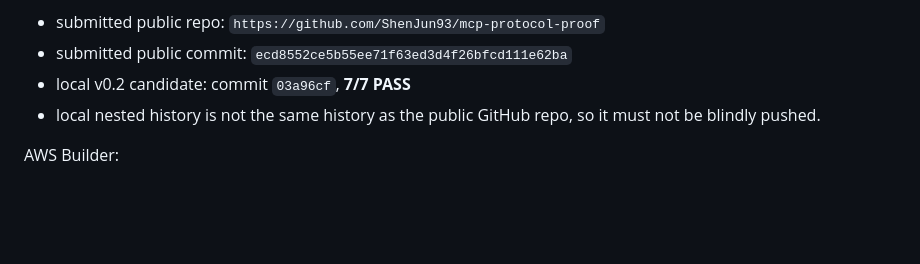
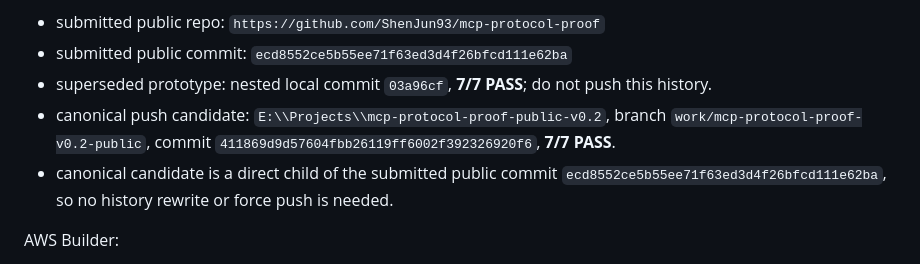
Before and after one commit to ShenJun93/bountypilot-amazon-2026, a Markdown page: docs/EXTERNAL-PROMOTION-PLAN.md, the part around the change. Drawn GitHub-style; blank space fills up the shorter version.

Commit message:
docs: pin canonical OSS promotion candidate

```diff
--- a/docs/EXTERNAL-PROMOTION-PLAN.md
+++ b/docs/EXTERNAL-PROMOTION-PLAN.md
@@ -16,8 +16,9 @@ Primary repo:
 Open-source companion:
 - submitted public repo: `https://github.com/ShenJun93/mcp-protocol-proof`
 - submitted public commit: `ecd8552ce5b55ee71f63ed3d4f26bfcd111e62ba`
-- local v0.2 candidate: commit `03a96cf`, **7/7 PASS**
-- local nested history is not the same history as the public GitHub repo, so it must not be blindly pushed.
+- superseded prototype: nested local commit `03a96cf`, **7/7 PASS**; do not push this history.
+- canonical push candidate: `E:\\Projects\\mcp-protocol-proof-public-v0.2`, branch `work/mcp-protocol-proof-v0.2-public`, commit `411869d9d57604fbb26119ff6002f392326920f6`, **7/7 PASS**.
+- canonical candidate is a direct child of the submitted public commit `ecd8552ce5b55ee71f63ed3d4f26bfcd111e62ba`, so no history rewrite or force push is needed.
 
 AWS Builder:
 - current Devpost choice: **No**
```
Also changed, not shown: docs/SUBMISSION-UPDATE.md (+1 -1 lines).
